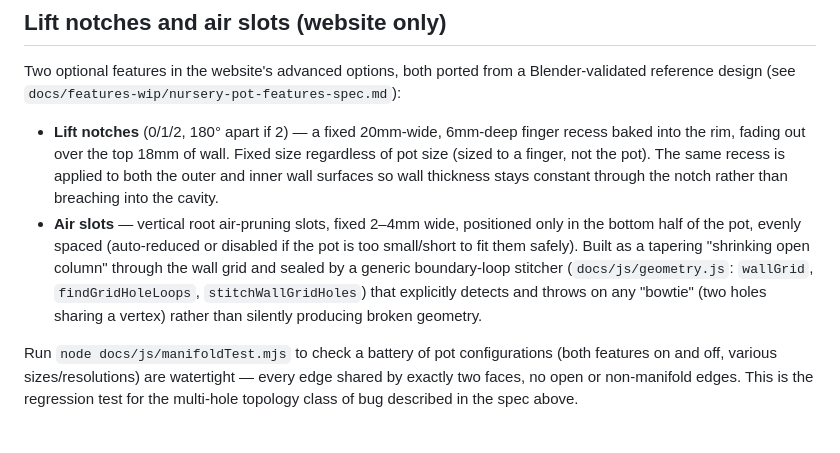
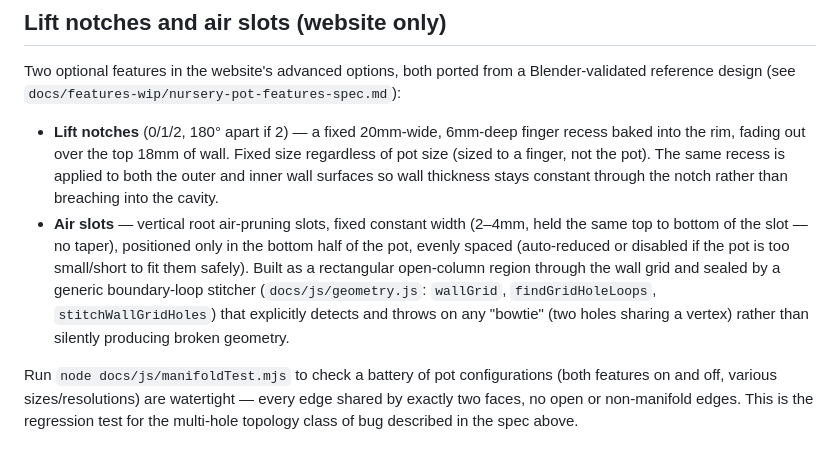
Before and after one commit to matt-j-t/nursery-pot-sizing-tool, a Markdown page: README.md, the part around the change. GitHub-like rendering.

```diff
--- a/README.md
+++ b/README.md
@@ -75,12 +75,13 @@ reference design (see `docs/features-wip/nursery-pot-features-spec.md`):
   to a finger, not the pot). The same recess is applied to both the outer and inner wall
   surfaces so wall thickness stays constant through the notch rather than breaching into the
   cavity.
-- **Air slots** — vertical root air-pruning slots, fixed 2–4mm wide, positioned only in the
-  bottom half of the pot, evenly spaced (auto-reduced or disabled if the pot is too small/short
-  to fit them safely). Built as a tapering "shrinking open column" through the wall grid and
-  sealed by a generic boundary-loop stitcher (`docs/js/geometry.js`: `wallGrid`,
-  `findGridHoleLoops`, `stitchWallGridHoles`) that explicitly detects and throws on any
-  "bowtie" (two holes sharing a vertex) rather than silently producing broken geometry.
+- **Air slots** — vertical root air-pruning slots, fixed constant width (2–4mm, held the same
+  top to bottom of the slot — no taper), positioned only in the bottom half of the pot, evenly
+  spaced (auto-reduced or disabled if the pot is too small/short to fit them safely). Built as
+  a rectangular open-column region through the wall grid and sealed by a generic boundary-loop
+  stitcher (`docs/js/geometry.js`: `wallGrid`, `findGridHoleLoops`, `stitchWallGridHoles`) that
+  explicitly detects and throws on any "bowtie" (two holes sharing a vertex) rather than
+  silently producing broken geometry.
 
 Run `node docs/js/manifoldTest.mjs` to check a battery of pot configurations (both features on
 and off, various sizes/resolutions) are watertight — every edge shared by exactly two faces, no
```
